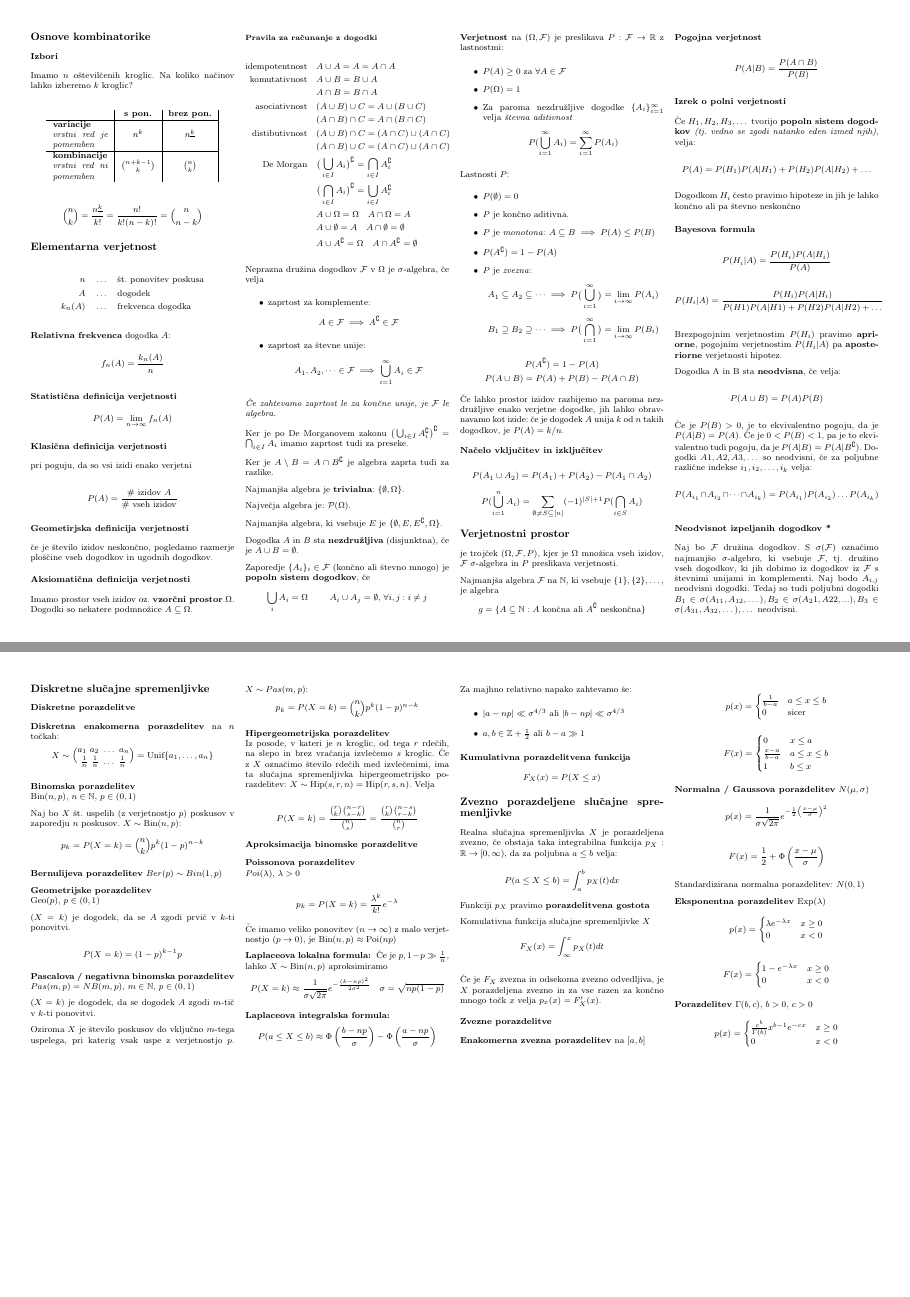
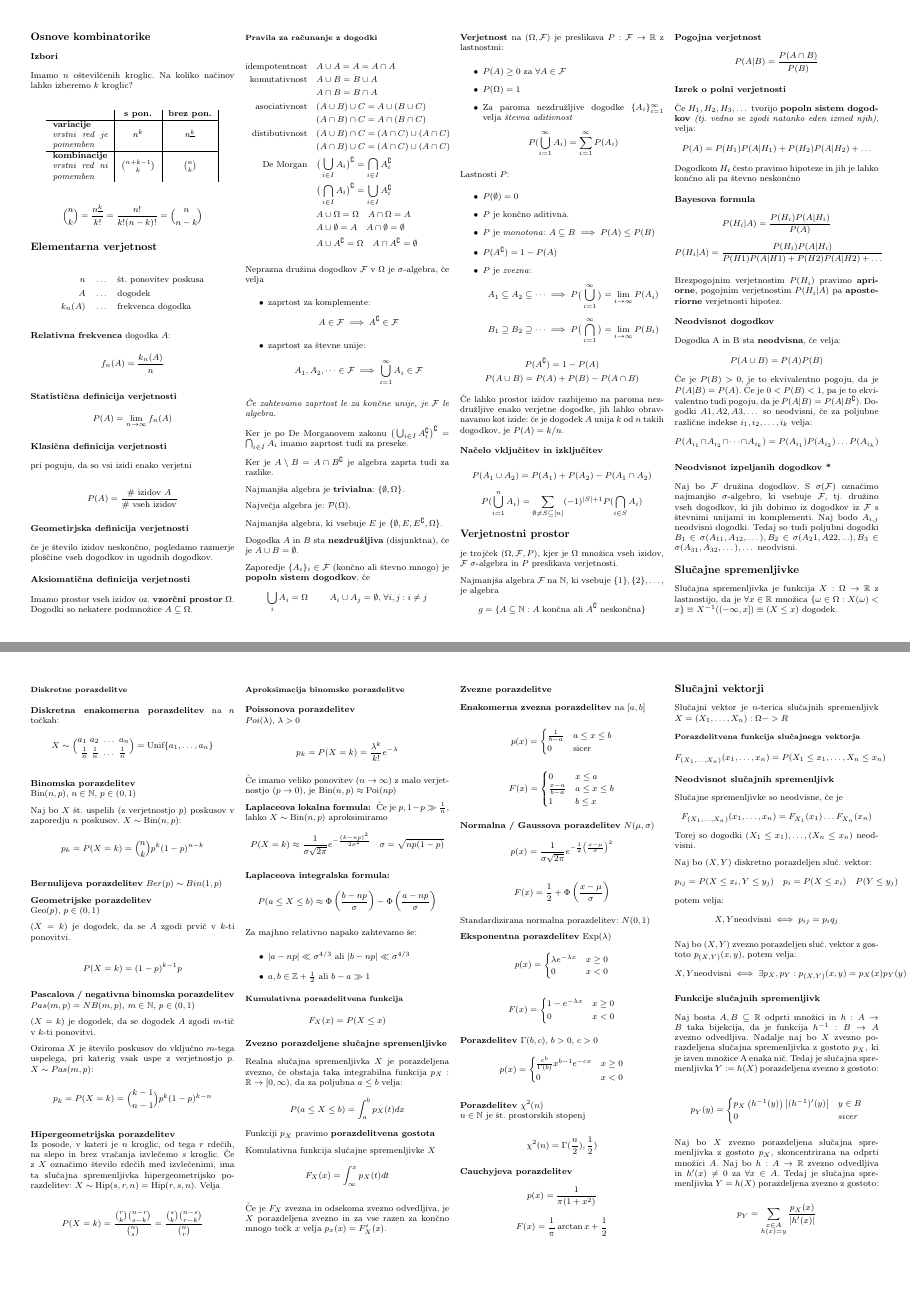
Before and after one commit to njezersek/Verjetnost-in-statistika-zapiski, a LaTeX document (zapiskuskompaktus.tex): pages 1 and 2 of 2, joined at a grey line. Compiled offline with pdfLaTeX.

Commit message:
Zapiski do slučajnih vektorjev

```diff
--- a/zapiskuskompaktus.tex
+++ b/zapiskuskompaktus.tex
@@ -145,6 +145,7 @@ neskončno
 Brezpogojnim verjetnostim $P(H_i)$ pravimo \textbf{apriorne}, pogojnim verjetnostim
 $P(H_i | A)$ pa \textbf{aposteriorne} verjetnosti hipotez.
 
+\subsection{Neodvisnot dogodkov}
 
 Dogodka A in B sta \textbf{neodvisna}, če velja:
 \[ P(A \cup B) = P(A) P(B) \]
@@ -159,9 +160,10 @@ $\mathcal{F}$, tj. družino vseh dogodkov, ki jih dobimo iz dogodkov iz $\mathca
 in komplementi.
 Naj bodo $A_{i,j}$ neodvisni dogodki. Tedaj so tudi poljubni dogodki $B_1 \in \sigma(A_{11}, A_{12}, \dots), B_2 \in \sigma(A_21, A22, . . .), B_3 \in \sigma(A_{31}, A_{32}, \dots), \dots$ neodvisni.
 
+\section{Slučajne spremenljivke}
+Slučajna spremenljivka je funkcija $X: \Omega \to \mathbb{R}$ z lastnostijo, da je $\forall x \in \mathbb{R}$ množica $\{ \omega \in \Omega : X(\omega) < x \} \equiv X^{-1}((-\infty, x]) \equiv (X \leq x)$ dogodek.
 
-\section{Diskretne slučajne spremenljivke}
-\subsection{Diskretne porazdelitve}
+\subsubsection{Diskretne porazdelitve}
 \textbf{Diskretna enakomerna porazdelitev} na $n$ točkah:
 \[ X \sim \binom{a_1\ a_2\ \dots\ a_n}{\frac{1}{n}\ \frac{1}{n}\ \dots\ \frac{1}{n}} = \text{Unif} \{ a_1 , \dots , a_n \} \]
 
@@ -186,17 +188,17 @@ $Pas(m, p) = NB(m, p)$, $m \in \mathbb{N}$, $p \in (0,1)$
 $(X = k)$ je dogodek, da se dogodek $A$ zgodi $m$-tič v $k$-ti ponovitvi.
 
 Oziroma $X$ je število poskusov do vključno $m$-tega uspelega, pri katerig vsak uspe z verjetnostjo $p$. $X \sim Pas(m, p)$:
-\[ p_k = P(X = k) = \binom{n}{k} p^k (1-p)^{n-k}\]
+\[ p_k = P(X = k) = \binom{k-1}{n-1} p^k (1-p)^{k-n}\]
 
 \textbf{Hipergeometrijska porazdelitev} \\
 Iz posode, v kateri je $n$ kroglic, od tega $r$ rdečih, na slepo in brez vračanja
 izvlečemo $s$ kroglic. Če z $X$ označimo število rdečih med izvlečenimi, ima
 ta slučajna spremenljivka hipergeometrijsko porazdelitev: $X \sim \text{Hip}(s, r, n) = \text{Hip}(r, s, n)$. Velja
 
-\[ P(X = k) = \frac{\binom{r}{k} \binom{n-r}{s-k}}{\binom{n}{s}} = \frac{\binom{r}{k} \binom{n-s}{r-k}}{\binom{n}{r}}\]
+\[ P(X = k) = \frac{\binom{r}{k} \binom{n-r}{s-k}}{\binom{n}{s}} = \frac{\binom{s}{k} \binom{n-s}{r-k}}{\binom{n}{r}}\]
 
 
-\subsection{Aproksimacija binomske porazdelitve}
+\subsubsection{Aproksimacija binomske porazdelitve}
 \textbf{Poissonova porazdelitev} \\
 $Poi(\lambda)$, $\lambda > 0$
 
@@ -270,6 +272,51 @@ Standardizirana normalna porazdelitev: $N(0, 1)$
 	0 & x < 0
 \end{cases}\]
 
+\textbf{Porazdelitev} $\chi^2(n)$ \\
+$n \in \mathbb{N}$ je št. prostorskih stopenj
+
+\[ \chi^2(n) = \Gamma(\frac{n}{2}), \frac{1}{2})\]
+
+\textbf{Cauchyjeva porazdelitev}
+\[ p(x) = \frac{1}{\pi (1+x^2)}\]
+\[ F(x) = \frac{1}{\pi} \arctan x + \frac{1}{2}\]
+
+\section{Slučajni vektorji}
+Slučajni vektor je $n$-terica slučajnih spremenljivk $X = (X_1, \dots , X_n): \Omega -> R$
+
+\subsubsection{Porazdelitvena funkcija slučajnega vektorja}
+\[ F_{(X_1, \dots , X_n)}(x_1, \dots , x_n) = P(X_1 \leq x_1, \dots , X_n \leq x_n)\]
+
+\subsection{Neodvisnot slučajnih spremenljivk}
+Slučajne spremenljivke so neodvisne, če je
+\[ F_{(X_1, \dots , X_n)}(x_1, \dots, x_n) = F_{X_1}(x_1) \dots F_{X_n}(x_n)\]
+Torej so dogodki $(X_1 \leq x_1), \dots , (X_n \leq x_n)$ neodvisni.
+
+Naj bo $(X, Y)$ diskretno porazdeljen sluč. vektor:
+\[ p_{ij} = P(X \leq x_i, Y \leq y_j) \quad p_i = P(X \leq x_i) \quad P(Y \leq y_j) \]
+potem velja:
+\[ X, Y \text{neodvisni} \iff p_{ij} = p_i q_j \]
+
+
+Naj bo $(X, Y)$ zvezno porazdeljen sluč. vektor z gostoto $ p_{(X, Y)}(x,y)$, potem velja:
+\[ X, Y \text{neodvisni} \iff \exists p_X, p_Y: p_{(X,Y)}(x,y) = p_X(x) p_Y(y)\]
+
+\subsection{Funkcije slučajnih spremenljivk}
+Naj bosta $A, B \subseteq \mathbb{R}$ odprti množici in $h: A \to B$ taka bijekcija, da je funkcija
+$h^{-1}: B \to A$ zvezno odvedljiva. Nadalje naj bo $X$ zvezno porazdeljena slučajna
+spremenljivka z gostoto $p_X$, ki je izven množice A enaka nič. Tedaj je slučajna
+spremenljivka $Y := h(X)$ porazdeljena zvezno z gostoto:
+
+\[ p_Y(y) = \begin{cases}
+	p_X\left( h^{-1}(y) \right) \left|(h^{-1})'(y)\right| & y \in B \\
+	0 & sicer
+\end{cases}\]
+
+Naj bo $X$ zvezno porazdeljena slučajna spremenljivka z gostoto $p_X$, skoncentrirana na odprti množici $A$. Naj bo $h: A \to \mathbb{R}$ zvezno odvedljiva in $h'(x) \neq 0$ za $\forall x \in A$.
+Tedaj je slučajna spremenljivka $Y = h(X)$ porazdeljena zvezno z gostoto:
+
+\[ p_Y = \sum_{\substack{x \in A \\ h(x) = y}} \frac{p_X(x)}{|h'(x)|}\]
+
 
 \end{multicols}
 
```
Also changed, not shown: zapiskuskompaktus.pdf, zapiskuskompaktus.tex (4 more changed lines), 1 other file.
